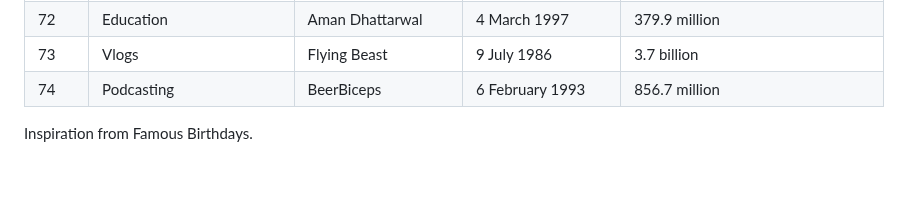
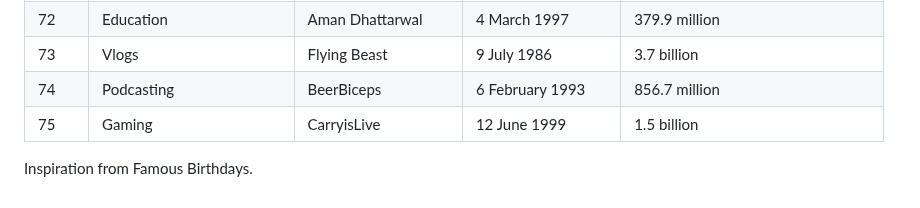
Before and after one commit to KendallDoesCoding/youtubers-birthdays, a Markdown page: README.md, the part around the change. Rendered like a GitHub page.

Commit message:
add CarryisLive (#91)
Co-authored-by: Kendall <kendalldoescoding@gmail.com>

```diff
--- a/README.md
+++ b/README.md
@@ -81,7 +81,8 @@ Thanks to ChatGPT (by OpenAI) for helping with the project!!
 | 71        | Science                    | Vsauce               | 23 January 1986   | 3.08 billion                            |
 | 72        | Education                  | Aman Dhattarwal      | 4 March 1997      | 379.9 million                           |
 | 73        | Vlogs                      | Flying Beast         | 9 July 1986       | 3.7 billion                             |
-| 74        | Podcasting                 | BeerBiceps           | 6 February 1993  | 856.7 million                           |
+| 74        | Podcasting                 | BeerBiceps           | 6 February 1993  | 856.7 million                            |
+| 75        | Gaming                     | CarryisLive          | 12 June 1999      | 1.5 billion                             |
 
 
 Inspiration from Famous Birthdays.
```
